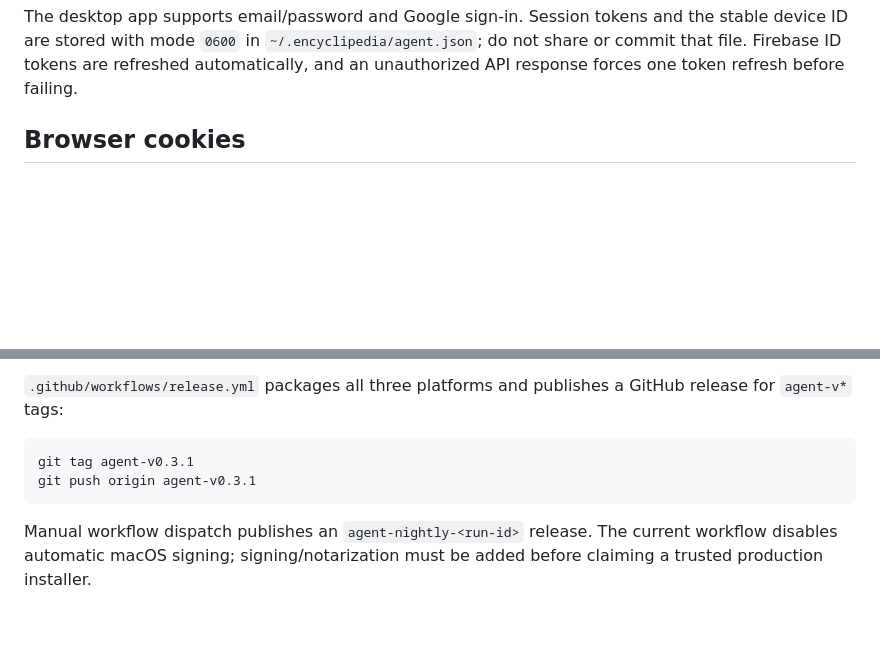
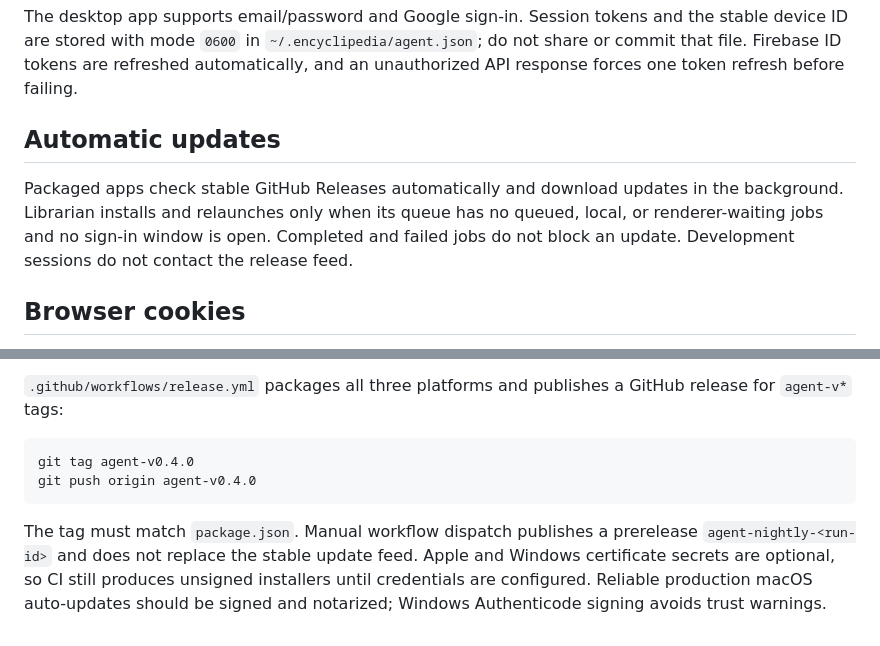
Before and after one commit to encyclipedia-ai/encyclipedia-agent, a Markdown page: README.md, 2 parts joined by grey strips. Drawn GitHub-style; blank space fills up the shorter version.

Commit message:
docs(encyclipedia-agent): explain idle-safe updates
Document the stable update feed, restart safety gate, and optional signing credentials required for trusted production installers.

````diff
--- a/README.md
+++ b/README.md
@@ -50,6 +50,14 @@ the stable device ID are stored with mode `0600` in
 `~/.encyclipedia/agent.json`; do not share or commit that file. Firebase ID
 tokens are refreshed automatically, and an unauthorized API response forces
 one token refresh before failing.
+
+## Automatic updates
+
+Packaged apps check stable GitHub Releases automatically and download updates
+in the background. Librarian installs and relaunches only when its queue has no
+queued, local, or renderer-waiting jobs and no sign-in window is open. Completed
+and failed jobs do not block an update. Development sessions do not contact the
+release feed.
 
 ## Browser cookies
 
@@ -123,10 +131,13 @@ pnpm dist:linux
 GitHub release for `agent-v*` tags:
 
 ```bash
-git tag agent-v0.3.1
-git push origin agent-v0.3.1
+git tag agent-v0.4.0
+git push origin agent-v0.4.0
 ```
 
-Manual workflow dispatch publishes an `agent-nightly-<run-id>` release. The
-current workflow disables automatic macOS signing; signing/notarization must
-be added before claiming a trusted production installer.
+The tag must match `package.json`. Manual workflow dispatch publishes a
+prerelease `agent-nightly-<run-id>` and does not replace the stable update feed.
+Apple and Windows certificate secrets are optional, so CI still produces
+unsigned installers until credentials are configured. Reliable production
+macOS auto-updates should be signed and notarized; Windows Authenticode signing
+avoids trust warnings.
````
